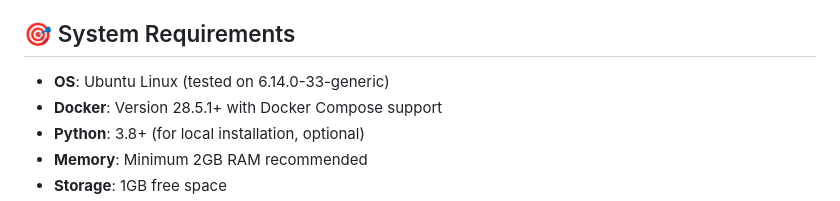
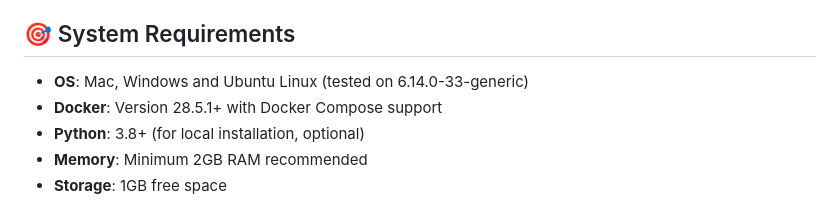
Before and after one commit to waldronlab/bioanalyzer-backend, a Markdown page: SETUP_GUIDE.md, the part around the change. Rendered like a GitHub page.

```diff
--- a/SETUP_GUIDE.md
+++ b/SETUP_GUIDE.md
@@ -6,7 +6,7 @@ This guide documents the **actual steps taken** to successfully build and run th
 
 ## 🎯 System Requirements
 
-- **OS**: Ubuntu Linux (tested on 6.14.0-33-generic)
+- **OS**: Mac, Windows and Ubuntu Linux (tested on 6.14.0-33-generic)
 - **Docker**: Version 28.5.1+ with Docker Compose support
 - **Python**: 3.8+ (for local installation, optional)
 - **Memory**: Minimum 2GB RAM recommended
```
